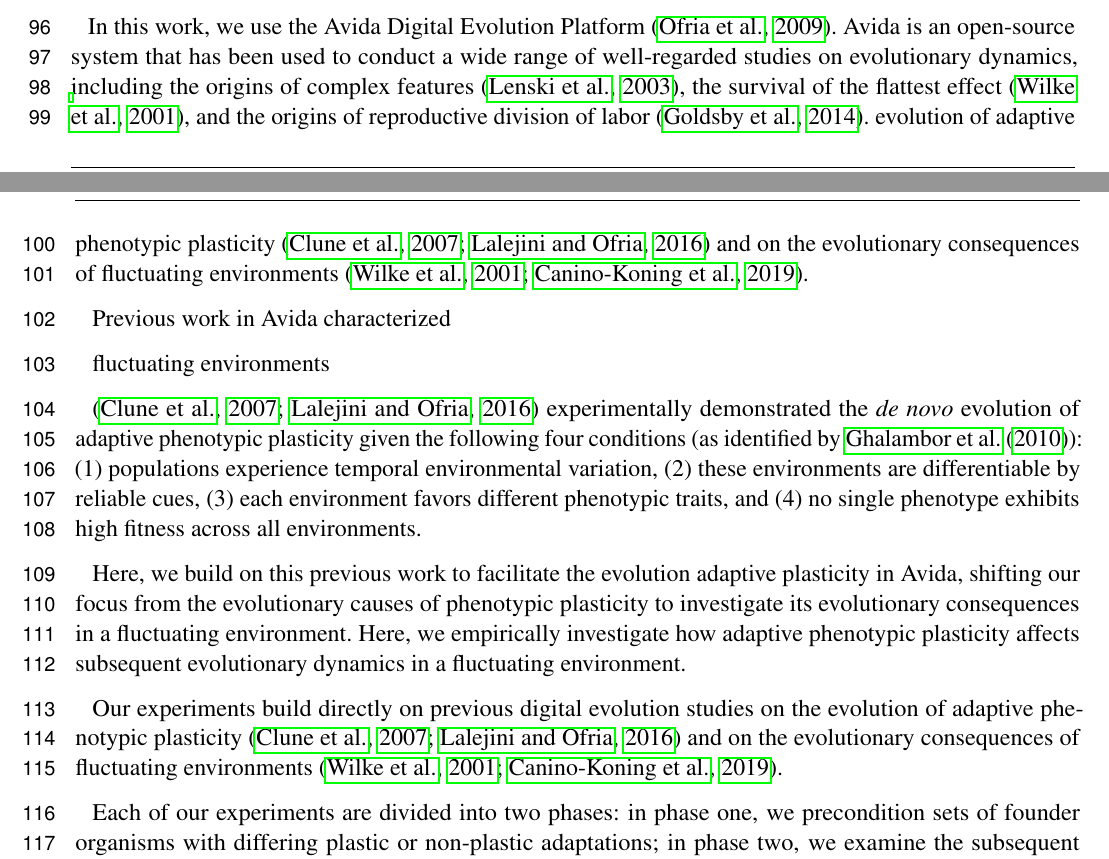
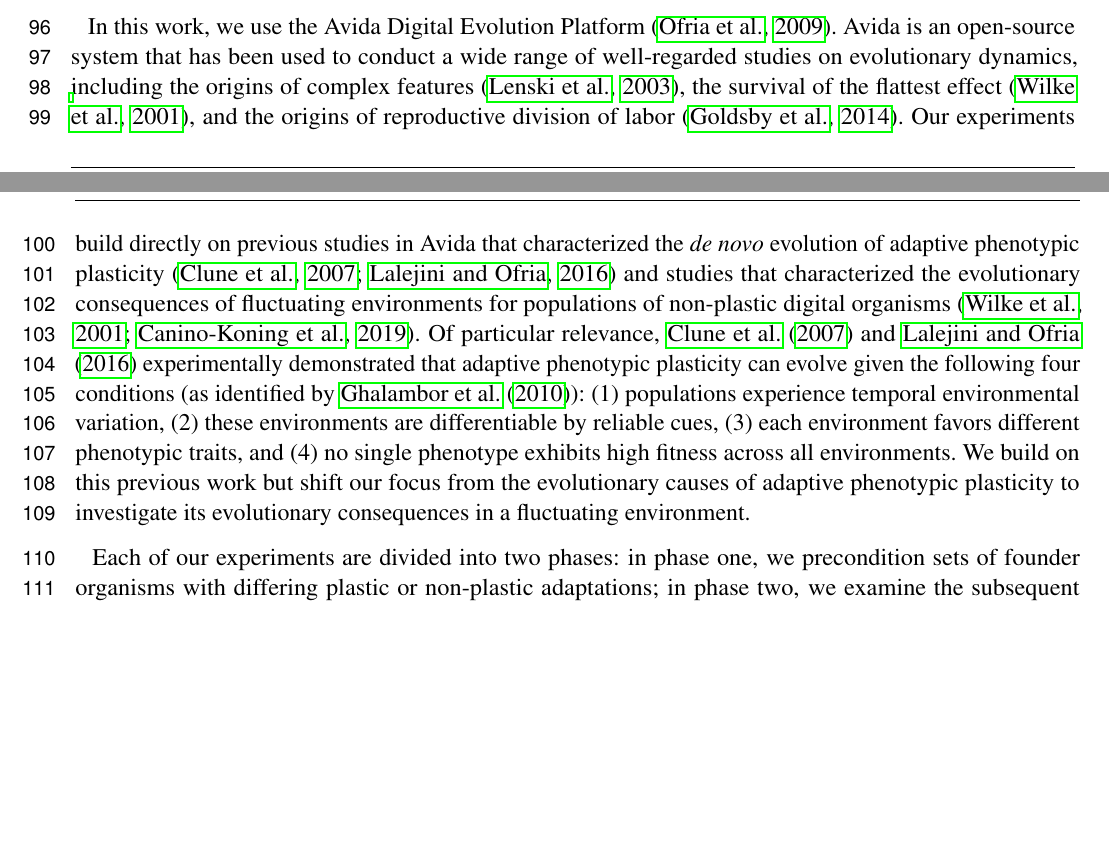
Before and after one commit to amlalejini/Frontiers-DEVO-Special-Issue---Evolutionary-Consequences-of-Phenotypic-Plasticity, a LaTeX document (main.tex, which reads tex/introduction.tex): two parts of pages 3 and 4 of 20, joined at a grey line, cut so that both start at the same text, the shorter picture padded with empty space. Compiled offline with pdfLaTeX.

Commit message:
edits in introduction

```diff
--- a/tex/introduction.tex
+++ b/tex/introduction.tex
@@ -81,32 +81,21 @@ Avida is an open-source system that has been used to conduct a wide range of wel
 the origins of complex features \citep{lenski_evolutionary_2003},
 the survival of the flattest effect \citep{wilke_evolution_2001},
 and the origins of reproductive division of labor \citep{goldsby_evolutionary_2014}.
-%% ---- editing --------- editing --------- editing --------- editing -----
 % @AML: next bit is a little awkward
- evolution of adaptive phenotypic plasticity \citep{clune_investigating_2007,lalejini_evolutionary_2016} and on the evolutionary consequences of fluctuating environments \citep{wilke_evolution_2001,canino-koning_fluctuating_2019}.
-
-Previous work in Avida characterized
-
-fluctuating environments
-
-\citep{clune_investigating_2007,lalejini_evolutionary_2016} experimentally demonstrated the \textit{de novo} evolution of adaptive phenotypic plasticity given the following four conditions (as identified by \cite{ghalambor_behavior_2010}):
+Our experiments build directly on previous studies in Avida that characterized the \textit{de novo} evolution of adaptive phenotypic plasticity \citep{clune_investigating_2007,lalejini_evolutionary_2016} and studies that characterized the evolutionary consequences of fluctuating environments for populations of non-plastic digital organisms \citep{wilke_evolution_2001,canino-koning_fluctuating_2019}.
+Of particular relevance, \cite{clune_investigating_2007} and \cite{lalejini_evolutionary_2016} experimentally demonstrated that adaptive phenotypic plasticity can evolve given the following four conditions (as identified by \cite{ghalambor_behavior_2010}):
 (1) populations experience temporal environmental variation,
 (2) these environments are differentiable by reliable cues,
 (3) each environment favors different phenotypic traits,
 and (4) no single phenotype exhibits high fitness across all environments.
+% \cite{wilke_evolution_2001}....
+% \cite{canino-koning_evolution_2016}....
+We build on this previous work but shift our focus from the evolutionary causes of adaptive phenotypic plasticity to investigate its evolutionary consequences in a fluctuating environment.
 
-
-Here, we build on this previous work to facilitate the evolution adaptive plasticity in Avida, shifting our focus from the evolutionary causes of phenotypic plasticity to investigate its evolutionary consequences in a fluctuating environment.
-Here, we empirically investigate how adaptive phenotypic plasticity affects subsequent evolutionary dynamics in a fluctuating environment.
-
-Our experiments build directly on previous digital evolution studies on the evolution of adaptive phenotypic plasticity \citep{clune_investigating_2007,lalejini_evolutionary_2016} and on the evolutionary consequences of fluctuating environments \citep{wilke_evolution_2001,canino-koning_fluctuating_2019}.
-
-% Indeed, previous work experimentally demonstrated the \textit{de novo} evolution of adaptive phenotypic plasticity given these conditions in Avida \citep{clune_investigating_2007,lalejini_evolutionary_2016}.
-% Maybe this too: These experiments build directly on previous digital evolution studies on the evolution of adaptive phenotypic plasticity \citep{clune_investigating_2007,lalejini_evolutionary_2016} and on the evolutionary consequences of fluctuating environments \citep{wilke_evolution_2001,canino-koning_fluctuating_2019}.
-%% ---- editing --------- editing --------- editing --------- editing -----
+% Here, we empirically investigate how adaptive phenotypic plasticity affects subsequent evolutionary dynamics in a fluctuating environment.
 %%%%%%%%%%%%%%%%%
 
-
+% - what we did -
 Each of our experiments are divided into two phases: in phase one, we precondition sets of founder organisms with differing plastic or non-plastic adaptations;
 in phase two, we examine the subsequent evolution of populations founded with organisms from phase one under specific environmental conditions [figure].
 First, we examine the evolutionary histories of phase two populations to test whether adaptive plasticity constrained subsequent genomic and phenotypic changes.
```
Also changed, not shown: tex/scratch.tex (+5 -0 lines).
